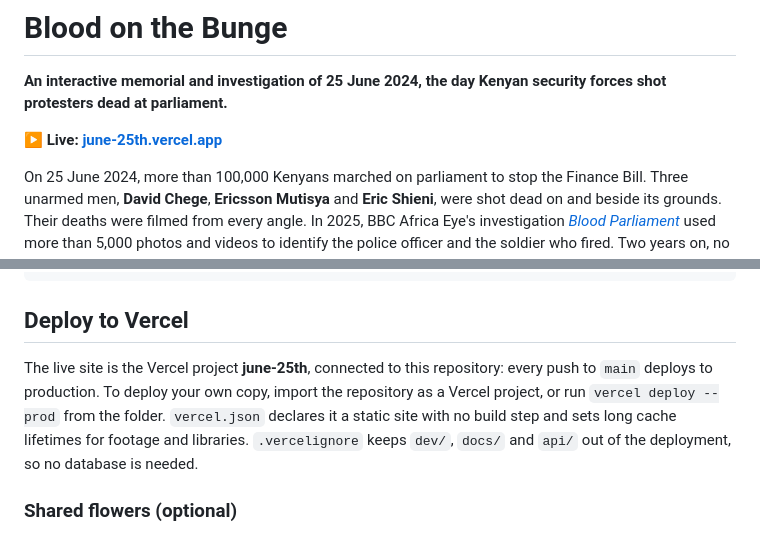
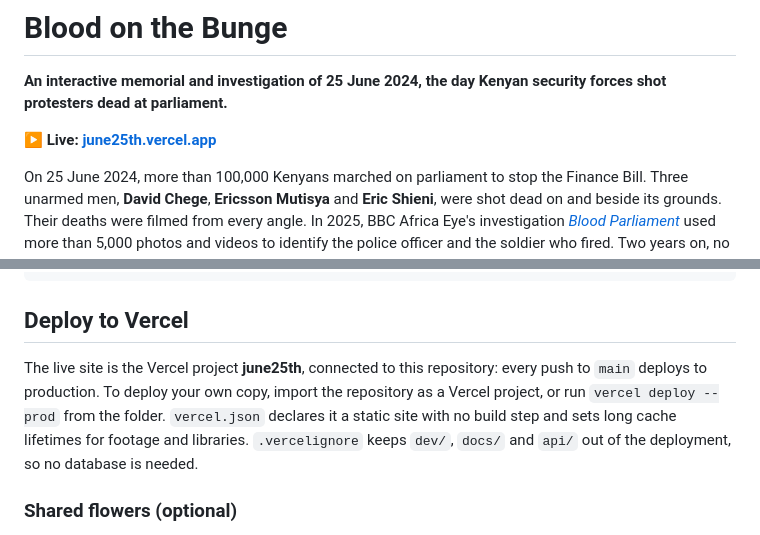
Before and after one commit to bravian1/blood-on-the-bunge, a Markdown page: README.md, 2 parts joined by grey strips. Drawn GitHub-style.

Commit message:
Point the README at june25th.vercel.app

```diff
--- a/README.md
+++ b/README.md
@@ -2,7 +2,7 @@
 
 **An interactive memorial and investigation of 25 June 2024, the day Kenyan security forces shot protesters dead at parliament.**
 
-**▶ Live: [june-25th.vercel.app](https://june-25th.vercel.app)**
+**▶ Live: [june25th.vercel.app](https://june25th.vercel.app)**
 
 On 25 June 2024, more than 100,000 Kenyans marched on parliament to stop the Finance Bill. Three unarmed men, **David Chege**, **Ericsson Mutisya** and **Eric Shieni**, were shot dead on and beside its grounds. Their deaths were filmed from every angle. In 2025, BBC Africa Eye's investigation [*Blood Parliament*](https://www.youtube.com/watch?v=qz0f1yyf_eA) used more than 5,000 photos and videos to identify the police officer and the soldier who fired. Two years on, no one has been charged.
 
@@ -85,7 +85,7 @@ cloudflared tunnel --url http://127.0.0.1:8765
 
 ## Deploy to Vercel
 
-The live site is the Vercel project **june-25th**, connected to this repository: every push to `main` deploys to production. To deploy your own copy, import the repository as a Vercel project, or run `vercel deploy --prod` from the folder. `vercel.json` declares it a static site with no build step and sets long cache lifetimes for footage and libraries. `.vercelignore` keeps `dev/`, `docs/` and `api/` out of the deployment, so no database is needed.
+The live site is the Vercel project **june25th**, connected to this repository: every push to `main` deploys to production. To deploy your own copy, import the repository as a Vercel project, or run `vercel deploy --prod` from the folder. `vercel.json` declares it a static site with no build step and sets long cache lifetimes for footage and libraries. `.vercelignore` keeps `dev/`, `docs/` and `api/` out of the deployment, so no database is needed.
 
 ### Shared flowers (optional)
 
```
